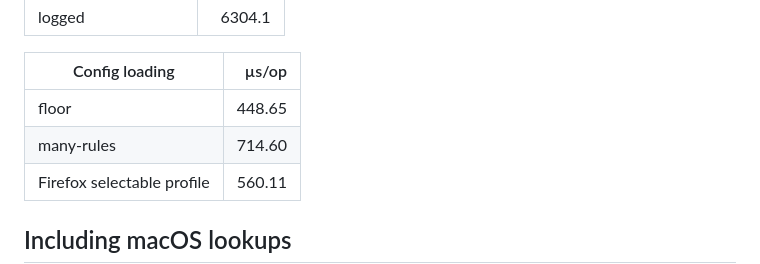
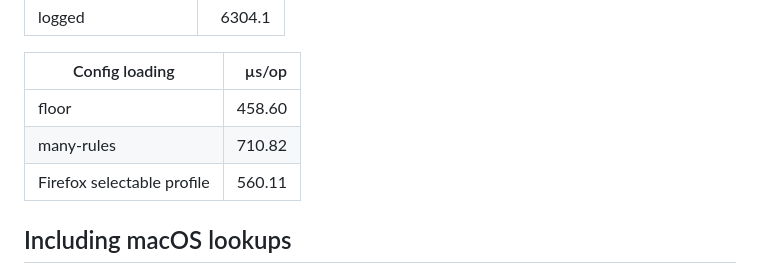
Before and after one commit to jamtur01/grinch, a Markdown page: bench/README.md, the part around the change. GitHub-like rendering.

Commit message:
Refresh config-loading benchmark results

```diff
--- a/bench/README.md
+++ b/bench/README.md
@@ -102,8 +102,8 @@ Representative release-build measurements on Apple Silicon:
 
 | Config loading | µs/op |
 |---|---:|
-| floor | 448.65 |
-| many-rules | 714.60 |
+| floor | 458.60 |
+| many-rules | 710.82 |
 | Firefox selectable profile | 560.11 |
 
 ## Including macOS lookups
```
